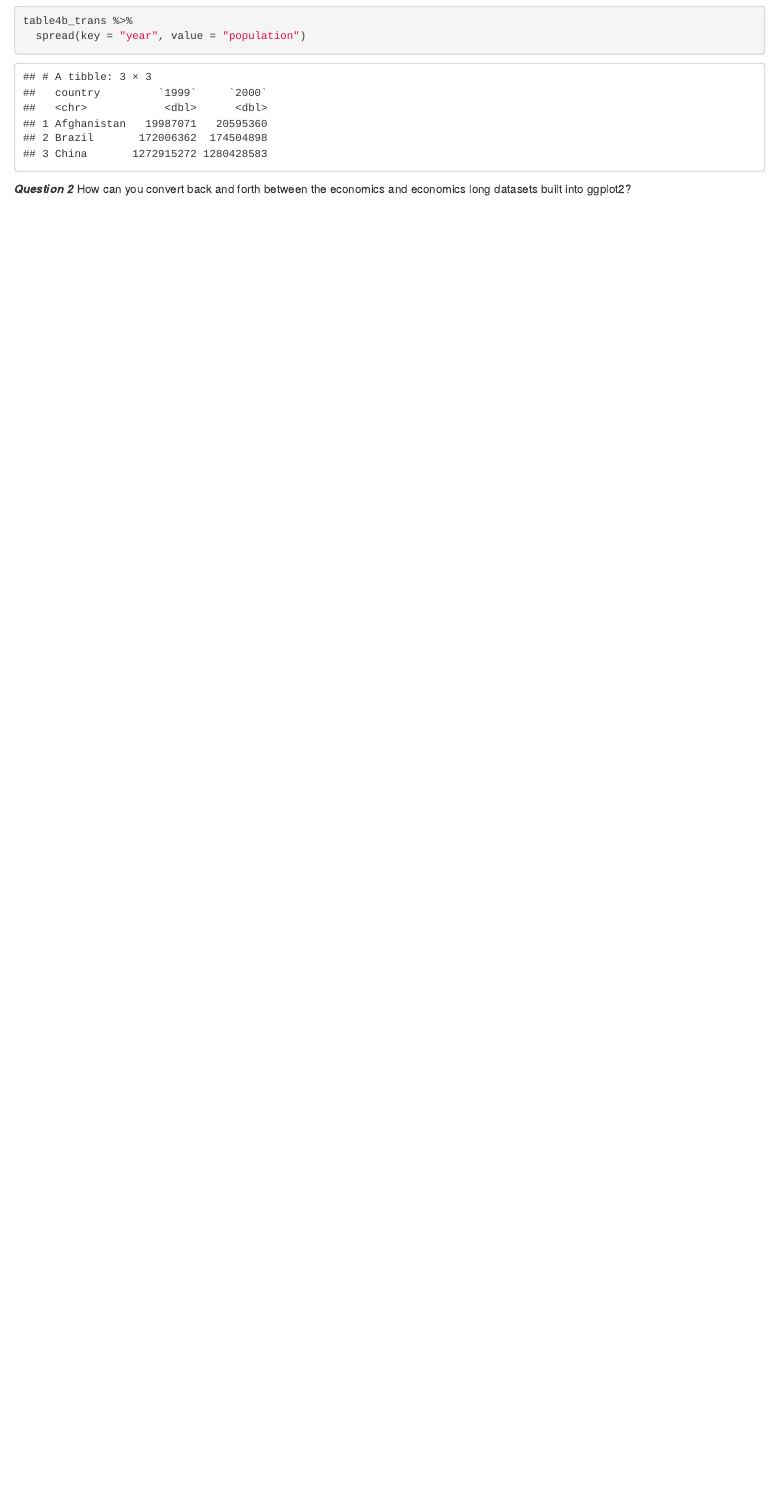
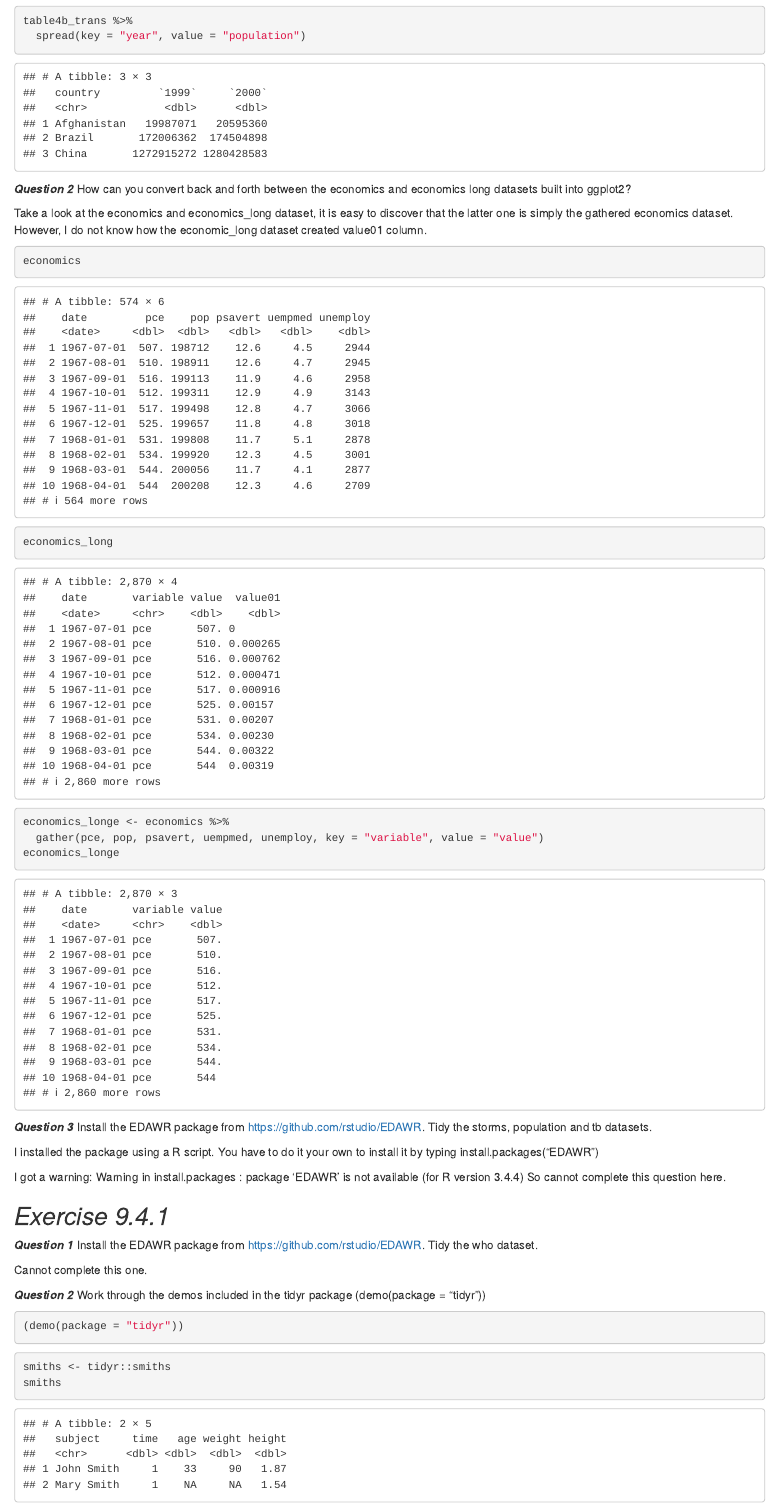
Before and after one commit to kangnade/ggplot2-solutions, an R Markdown document (ggplot2_solutions_chapter9.Rmd): the page in a window 1100 px wide, from 1230 px down. Rendered offline with R 4.5, knitr and Pandoc, with nearby package versions.

Commit message:
finished chapter 9

````diff
--- a/ggplot2_solutions_chapter9.Rmd
+++ b/ggplot2_solutions_chapter9.Rmd
@@ -32,6 +32,42 @@ table4b_trans %>%
 **_Question 2_** How can you convert back and forth between the economics and
 economics long datasets built into ggplot2?
 
+Take a look at the economics and economics_long dataset, it is easy to discover that
+the latter one is simply the gathered economics dataset.
+However, I do not know how the economic_long dataset created value01 column.
+
 ```{r e.9.3.3.2}
+economics
+economics_long
 
+economics_longe <- economics %>%
+  gather(pce, pop, psavert, uempmed, unemploy, key = "variable", value = "value")
+economics_longe
 ```
+
+**_Question 3_** Install the EDAWR package from https://github.com/rstudio/EDAWR.
+Tidy the storms, population and tb datasets.
+
+I installed the package using a R script. You have to do it your own to install it by
+typing install.packages("EDAWR")
+
+I got a warning:
+Warning in install.packages :
+  package ‘EDAWR’ is not available (for R version 3.4.4)
+So cannot complete this question here.
+
+## *Exercise 9.4.1*
+**_Question 1_** Install the EDAWR package from https://github.com/rstudio/EDAWR.
+Tidy the who dataset.
+
+Cannot complete this one.
+
+**_Question 2_** Work through the demos included in the tidyr package (demo(package =
+"tidyr"))
+```{r, eval=FALSE}
+(demo(package = "tidyr"))
+```
+
+```{r e.9.4.1.2_1}
+smiths <- tidyr::smiths
+smiths
````
Also changed, not shown: ggplot2_solutions_chapter9.html (added), ggplot2_solutions_chapter9.Rmd (16 more changed lines).
